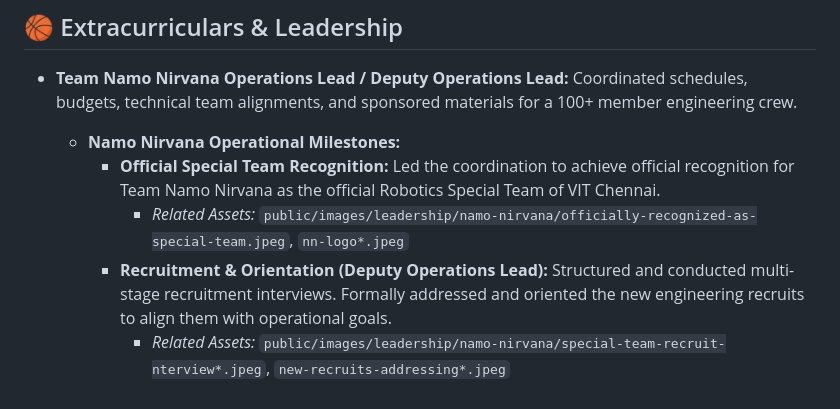
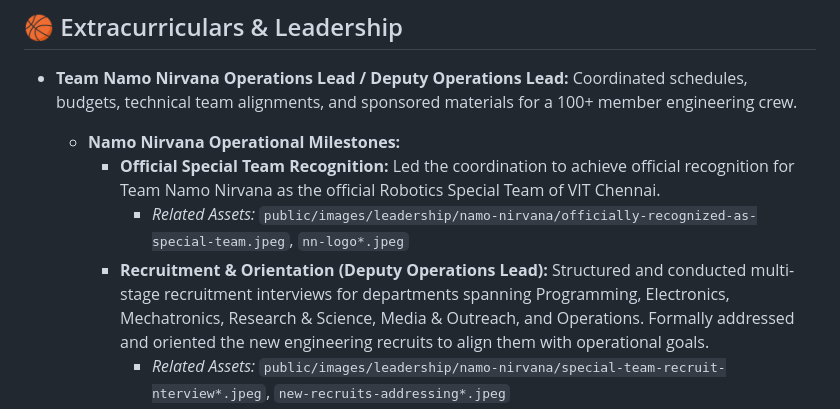
Before and after one commit to harshitworkmain/portfolio-website, a Markdown page: docs/portfolio_context.md, the part around one of its changes. Drawn GitHub-style.

```diff
--- a/docs/portfolio_context.md
+++ b/docs/portfolio_context.md
@@ -167,5 +167,5 @@ This document serves as the single, high-fidelity reference file containing all
     *   **Namo Nirvana Operational Milestones:**
         *   **Official Special Team Recognition:** Led the coordination to achieve official recognition for Team Namo Nirvana as the official Robotics Special Team of VIT Chennai.
             *   *Related Assets:* `public/images/leadership/namo-nirvana/officially-recognized-as-special-team.jpeg`, `nn-logo*.jpeg`
-        *   **Recruitment & Orientation (Deputy Operations Lead):** Structured and conducted multi-stage recruitment interviews. Formally addressed and oriented the new engineering recruits to align them with operational goals.
+        *   **Recruitment & Orientation (Deputy Operations Lead):** Structured and conducted multi-stage recruitment interviews for departments spanning Programming, Electronics, Mechatronics, Research & Science, Media & Outreach, and Operations. Formally addressed and oriented the new engineering recruits to align them with operational goals.
             *   *Related Assets:* `public/images/leadership/namo-nirvana/special-team-recruit-nterview*.jpeg`, `new-recruits-addressing*.jpeg`
```
Also changed, not shown: other parts of docs/portfolio_context.md (+3 -0 lines).
